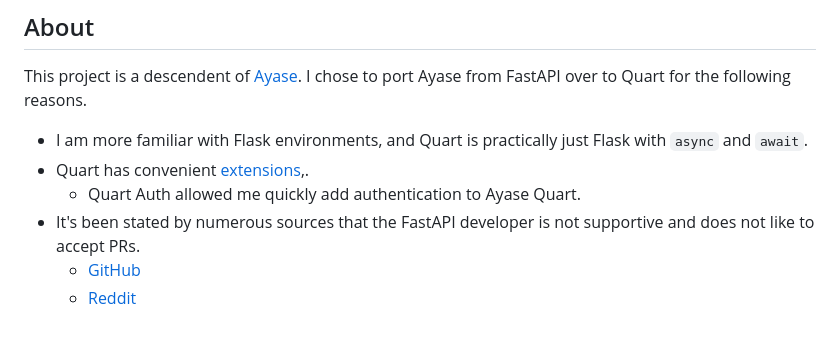
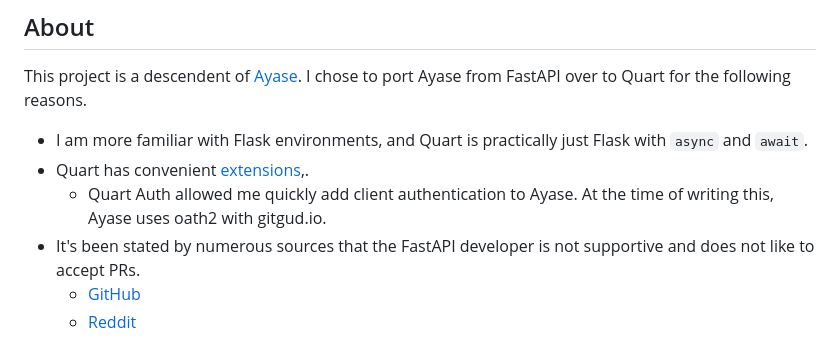
Before and after one commit to sky-cake/ayase-quart, a Markdown page: README.md, the part around the change. GitHub-like rendering.

```diff
--- a/README.md
+++ b/README.md
@@ -7,7 +7,7 @@ This project is a descendent of [Ayase](https://github.com/bibanon/ayase). I cho
 
 - I am more familiar with Flask environments, and Quart is practically just Flask with `async` and `await`.
 - Quart has convenient [extensions](http://pgjones.gitlab.io/quart/how_to_guides/quart_extensions.html#quart-extensions),.
-  - Quart Auth allowed me quickly add authentication to Ayase Quart.
+  - Quart Auth allowed me quickly add client authentication to Ayase. At the time of writing this, Ayase uses oath2 with gitgud.io.
 - It's been stated by numerous sources that the FastAPI developer is not supportive and does not like to accept PRs.
   - [GitHub](https://github.com/tiangolo/fastapi/pulls)
   - [Reddit](https://www.reddit.com/r/Python/comments/xk6ppx/comment/ipd8c62/?utm_source=share&utm_medium=web2x&context=3)
```
